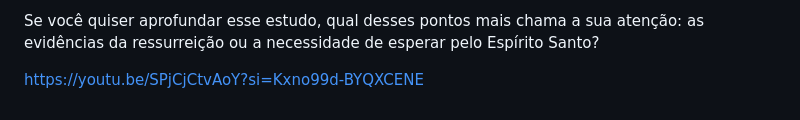
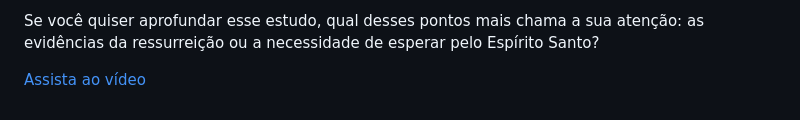
Before and after one commit to RodrigoF-Lara/biblia_estudo, a Markdown page: Atos/At_1/1_5.md, the part around the change. GitHub-like rendering.

Commit message:
link estudo v2

```diff
--- a/Atos/At_1/1_5.md
+++ b/Atos/At_1/1_5.md
@@ -81,4 +81,4 @@ A Dependência do Espírito (v. 4-5): O ativismo religioso sem o Espírito Santo
 
 Se você quiser aprofundar esse estudo, qual desses pontos mais chama a sua atenção: as evidências da ressurreição ou a necessidade de esperar pelo Espírito Santo?
 
-https://youtu.be/SPjCjCtvAoY?si=Kxno99d-BYQXCENE
+[Assista ao vídeo](https://youtu.be/SPjCjCtvAoY?si=Kxno99d-BYQXCENE)
```
